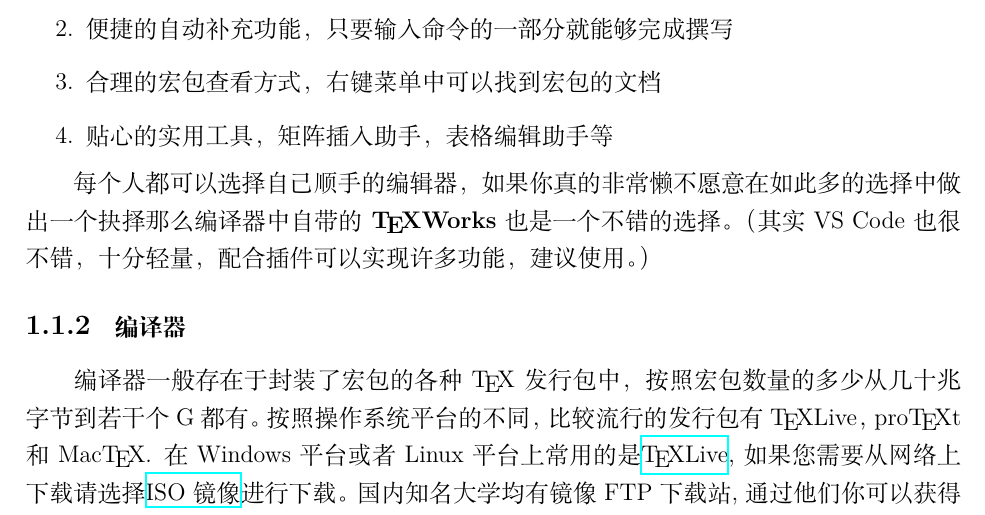
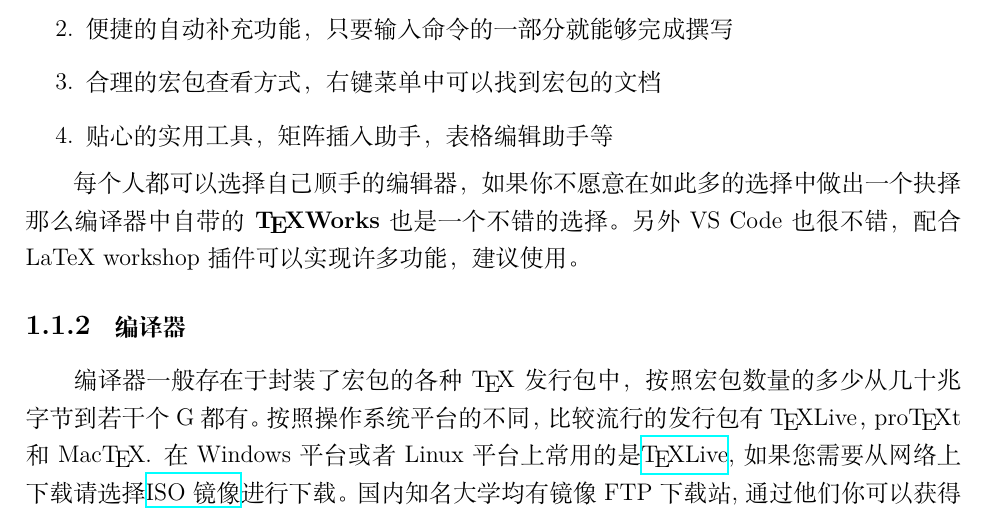
Before and after one commit to tsaoyu/WHUT-LaTeX-bachelor, a LaTeX thesis (thesis.tex, which reads body/chapter1.tex): part of page 6 of 18, cut so that both start at the same text. Compiled offline with XeLaTeX; a missing font is replaced by an installed copy or a similar font.

Commit message:
Update body/chapter1.tex
Co-Authored-By: Tony Yu Cao <tsaoyu@users.noreply.github.com>

```diff
--- a/body/chapter1.tex
+++ b/body/chapter1.tex
@@ -13,7 +13,7 @@
 \item 贴心的实用工具，矩阵插入助手，表格编辑助手等
 \end{enumerate}
 
-每个人都可以选择自己顺手的编辑器，如果你真的非常懒不愿意在如此多的选择中做出一个抉择那么编译器中自带的\textbf{\TeX Works}也是一个不错的选择。（其实VS Code也很不错，十分轻量，配合插件可以实现许多功能，建议使用。）
+每个人都可以选择自己顺手的编辑器，如果你不愿意在如此多的选择中做出一个抉择那么编译器中自带的\textbf{\TeX Works}也是一个不错的选择。另外VS Code也很不错，配合LaTeX workshop 插件可以实现许多功能，建议使用。
 \subsubsection{编译器}
 编译器一般存在于封装了宏包的各种\TeX 发行包中，按照宏包数量的多少从几十兆字节到若干个G都有。按照操作系统平台的不同，比较流行的发行包有\TeX Live，pro\TeX t和Mac\TeX . 在Windows 平台或者 Linux 平台上常用的是\href{https://www.tug.org/texlive/}{\TeX Live},如果您需要从网络上下载请选择\href{https://www.tug.org/texlive/acquire-iso.html}{ISO镜像}进行下载。国内知名大学均有镜像FTP下载站,通过他们你可以获得这个3GB左右的ISO包，安装它可以免去您下载各类宏包和寻找文档的麻烦。
 \subsection{尝试编译}
```
